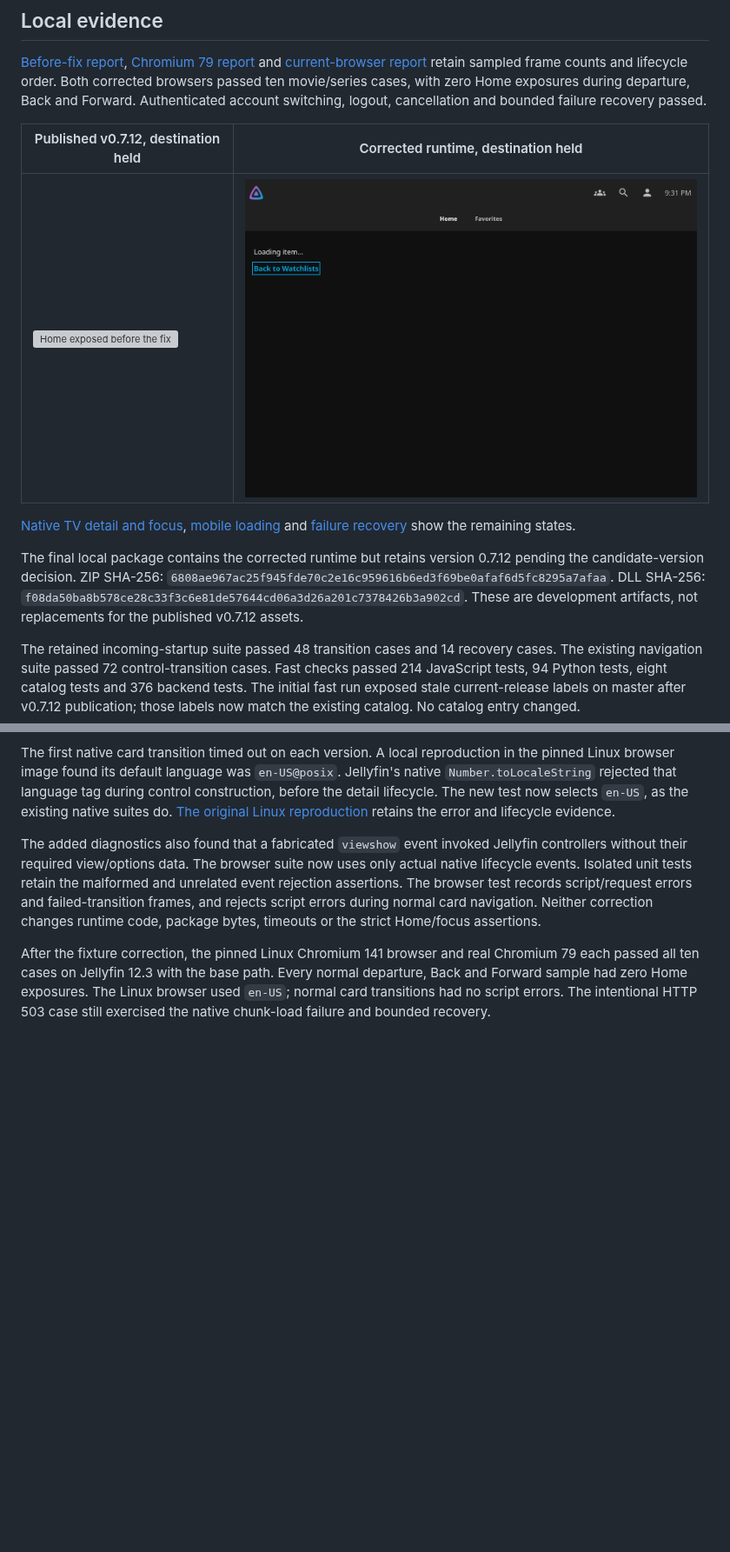
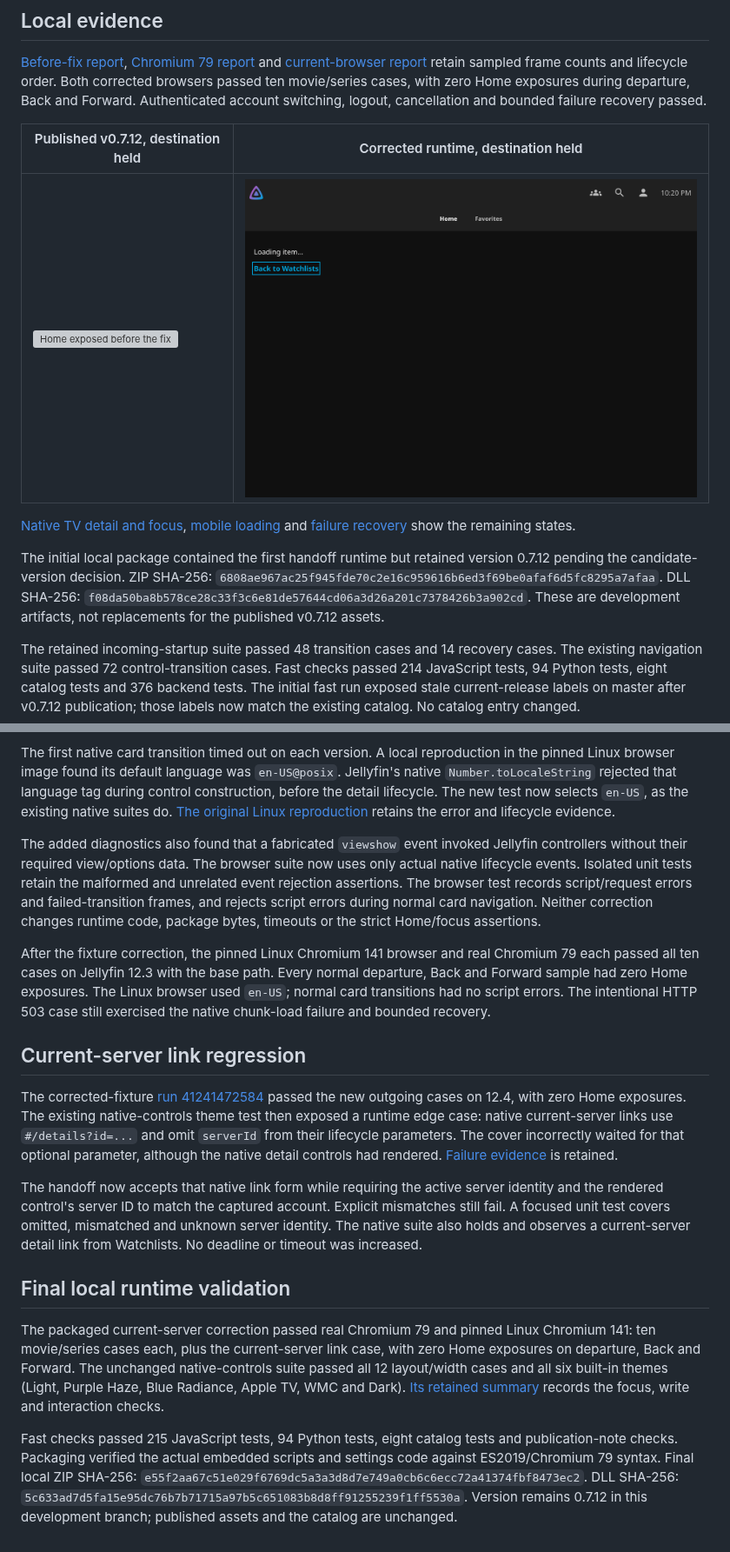
Before and after one commit to MajorSchloch/jellyfin-plugin-watchguard, a Markdown page: docs/outgoing-handoff.md, 2 parts joined by grey strips. Shown at 87% size. Rendered like a GitHub page; pictures changed too: docs/evidence/outgoing-handoff/after-tv-loading.png; blank space fills up the shorter version; grey boxes are pictures that could not be loaded.

Commit message:
Support native current-server detail links without losing identity checks

```diff
--- a/docs/outgoing-handoff.md
+++ b/docs/outgoing-handoff.md
@@ -52,7 +52,7 @@ The deadline cannot repair a native destination failure. It provides a visible r
 
 [Native TV detail and focus](evidence/outgoing-handoff/after-tv-detail.png), [mobile loading](evidence/outgoing-handoff/after-mobile-loading.png) and [failure recovery](evidence/outgoing-handoff/failure-recovery.png) show the remaining states.
 
-The final local package contains the corrected runtime but retains version 0.7.12 pending the candidate-version decision. ZIP SHA-256: `6808ae967ac25f945fde70c2e16c959616b6ed3f69be0afaf6d5fc8295a7afaa`. DLL SHA-256: `f08da50ba8b578ce28c33f3c6e81de57644cd06a3d26a201c7378426b3a902cd`. These are development artifacts, not replacements for the published v0.7.12 assets.
+The initial local package contained the first handoff runtime but retained version 0.7.12 pending the candidate-version decision. ZIP SHA-256: `6808ae967ac25f945fde70c2e16c959616b6ed3f69be0afaf6d5fc8295a7afaa`. DLL SHA-256: `f08da50ba8b578ce28c33f3c6e81de57644cd06a3d26a201c7378426b3a902cd`. These are development artifacts, not replacements for the published v0.7.12 assets.
 
 The retained incoming-startup suite passed 48 transition cases and 14 recovery cases. The existing navigation suite passed 72 control-transition cases. Fast checks passed 214 JavaScript tests, 94 Python tests, eight catalog tests and 376 backend tests. The initial fast run exposed stale current-release labels on master after v0.7.12 publication; those labels now match the existing catalog. No catalog entry changed.
 
@@ -65,3 +65,15 @@ The first native card transition timed out on each version. A local reproduction
 The added diagnostics also found that a fabricated `viewshow` event invoked Jellyfin controllers without their required view/options data. The browser suite now uses only actual native lifecycle events. Isolated unit tests retain the malformed and unrelated event rejection assertions. The browser test records script/request errors and failed-transition frames, and rejects script errors during normal card navigation. Neither correction changes runtime code, package bytes, timeouts or the strict Home/focus assertions.
 
 After the fixture correction, the pinned Linux Chromium 141 browser and real Chromium 79 each passed all ten cases on Jellyfin 12.3 with the base path. Every normal departure, Back and Forward sample had zero Home exposures. The Linux browser used `en-US`; normal card transitions had no script errors. The intentional HTTP 503 case still exercised the native chunk-load failure and bounded recovery.
+
+## Current-server link regression
+
+The corrected-fixture [run 41241472584](https://github.com/MajorSchloch/jellyfin-plugin-watchguard/actions/runs/41241472584) passed the new outgoing cases on 12.4, with zero Home exposures. The existing native-controls theme test then exposed a runtime edge case: native current-server links use `#/details?id=...` and omit `serverId` from their lifecycle parameters. The cover incorrectly waited for that optional parameter, although the native detail controls had rendered. [Failure evidence](evidence/outgoing-handoff/current-server-route-failure.json) is retained.
+
+The handoff now accepts that native link form while requiring the active server identity and the rendered control's server ID to match the captured account. Explicit mismatches still fail. A focused unit test covers omitted, mismatched and unknown server identity. The native suite also holds and observes a current-server detail link from Watchlists. No deadline or timeout was increased.
+
+## Final local runtime validation
+
+The packaged current-server correction passed real Chromium 79 and pinned Linux Chromium 141: ten movie/series cases each, plus the current-server link case, with zero Home exposures on departure, Back and Forward. The unchanged native-controls suite passed all 12 layout/width cases and all six built-in themes (Light, Purple Haze, Blue Radiance, Apple TV, WMC and Dark). [Its retained summary](evidence/outgoing-handoff/native-controls-final.json) records the focus, write and interaction checks.
+
+Fast checks passed 215 JavaScript tests, 94 Python tests, eight catalog tests and publication-note checks. Packaging verified the actual embedded scripts and settings code against ES2019/Chromium 79 syntax. Final local ZIP SHA-256: `e55f2aa67c51e029f6769dc5a3a3d8d7e749a0cb6c6ecc72a41374fbf8473ec2`. DLL SHA-256: `5c633ad7d5fa15e95dc76b7b71715a97b5c651083b8d8ff91255239f1ff5530a`. Version remains 0.7.12 in this development branch; published assets and the catalog are unchanged.
```
Also changed, not shown: other parts of docs/outgoing-handoff.md (+1 -1 lines), docs/evidence/outgoing-handoff/after-mobile-loading.png, docs/evidence/outgoing-handoff/after-tv-detail.png, docs/evidence/outgoing-handoff/failure-recovery.png, 7 other files.
